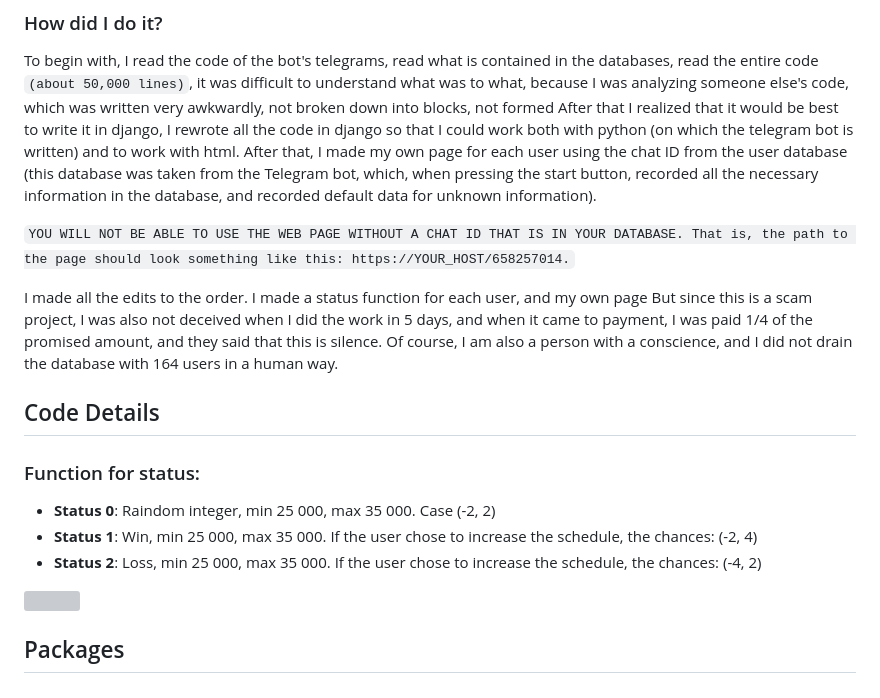
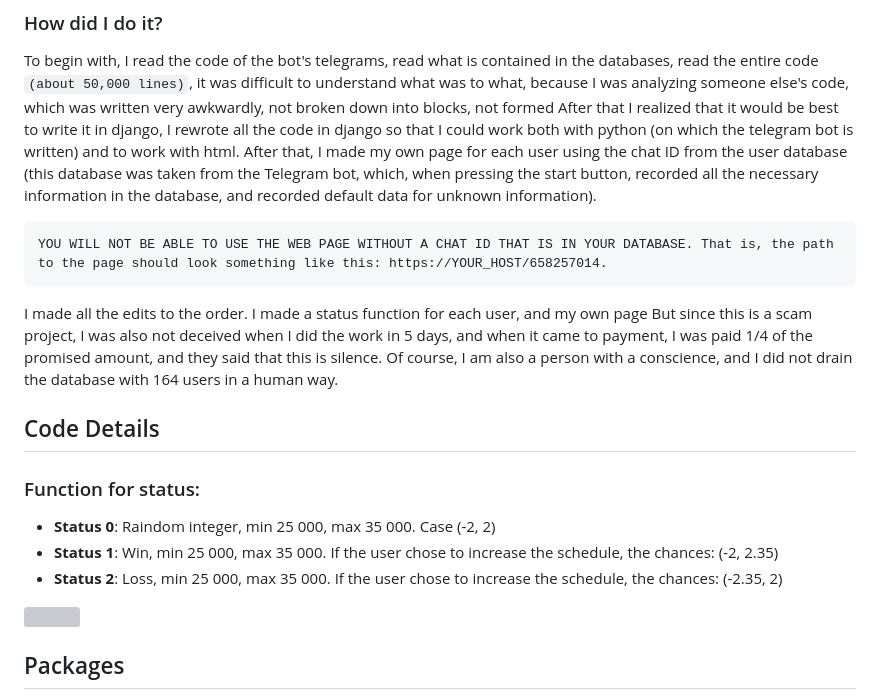
Before and after one commit to enndylove/DJANGO-TelegramBot-Web_Trider-Graph, a Markdown page: README.md, the part around the change printed below. GitHub-like rendering; grey boxes are pictures that could not be loaded.

````diff
--- a/README.md
+++ b/README.md
@@ -82,7 +86,9 @@ status 0 - random values of the graph relative to (-2 ; 2), status 1 - winning,
 
 To begin with, I read the code of the bot's telegrams, read what is contained in the databases, read the entire code `(about 50,000 lines)`, it was difficult to understand what was to what, because I was analyzing someone else's code, which was written very awkwardly, not broken down into blocks, not formed After that I realized that it would be best to write it in django, I rewrote all the code in django so that I could work both with python (on which the telegram bot is written) and to work with html. After that, I made my own page for each user using the chat ID from the user database (this database was taken from the Telegram bot, which, when pressing the start button, recorded all the necessary information in the database, and recorded default data for unknown information).
 
-`YOU WILL NOT BE ABLE TO USE THE WEB PAGE WITHOUT A CHAT ID THAT IS IN YOUR DATABASE. That is, the path to the page should look something like this: https://YOUR_HOST/658257014.`
+```
+YOU WILL NOT BE ABLE TO USE THE WEB PAGE WITHOUT A CHAT ID THAT IS IN YOUR DATABASE. That is, the path to the page should look something like this: https://YOUR_HOST/658257014.
+```
 
 I made all the edits to the order. I made a status function for each user, and my own page
 But since this is a scam project, I was also not deceived when I did the work in 5 days, and when it came to payment, I was paid 1/4 of the promised amount, and they said that this is silence. Of course, I am also a person with a conscience, and I did not drain the database with 164 users in a human way.
@@ -92,8 +98,8 @@ But since this is a scam project, I was also not deceived when I did the work in
 ### Function for status:
 
 - **Status 0**: Raindom integer, min 25 000, max 35 000. Сase (-2, 2)
-- **Status 1**: Win, min 25 000, max 35 000. If the user chose to increase the schedule, the chances: (-2, 4)
-- **Status 2**: Loss, min 25 000, max 35 000. If the user chose to increase the schedule, the chances: (-4, 2)
+- **Status 1**: Win, min 25 000, max 35 000. If the user chose to increase the schedule, the chances: (-2, 2.35)
+- **Status 2**: Loss, min 25 000, max 35 000. If the user chose to increase the schedule, the chances: (-2.35, 2)
 
 ![](https://i.ibb.co/VYy4tRB/2023-12-11-111025.png)
 
````
Also changed, not shown: other parts of README.md (+9 -7 lines).
